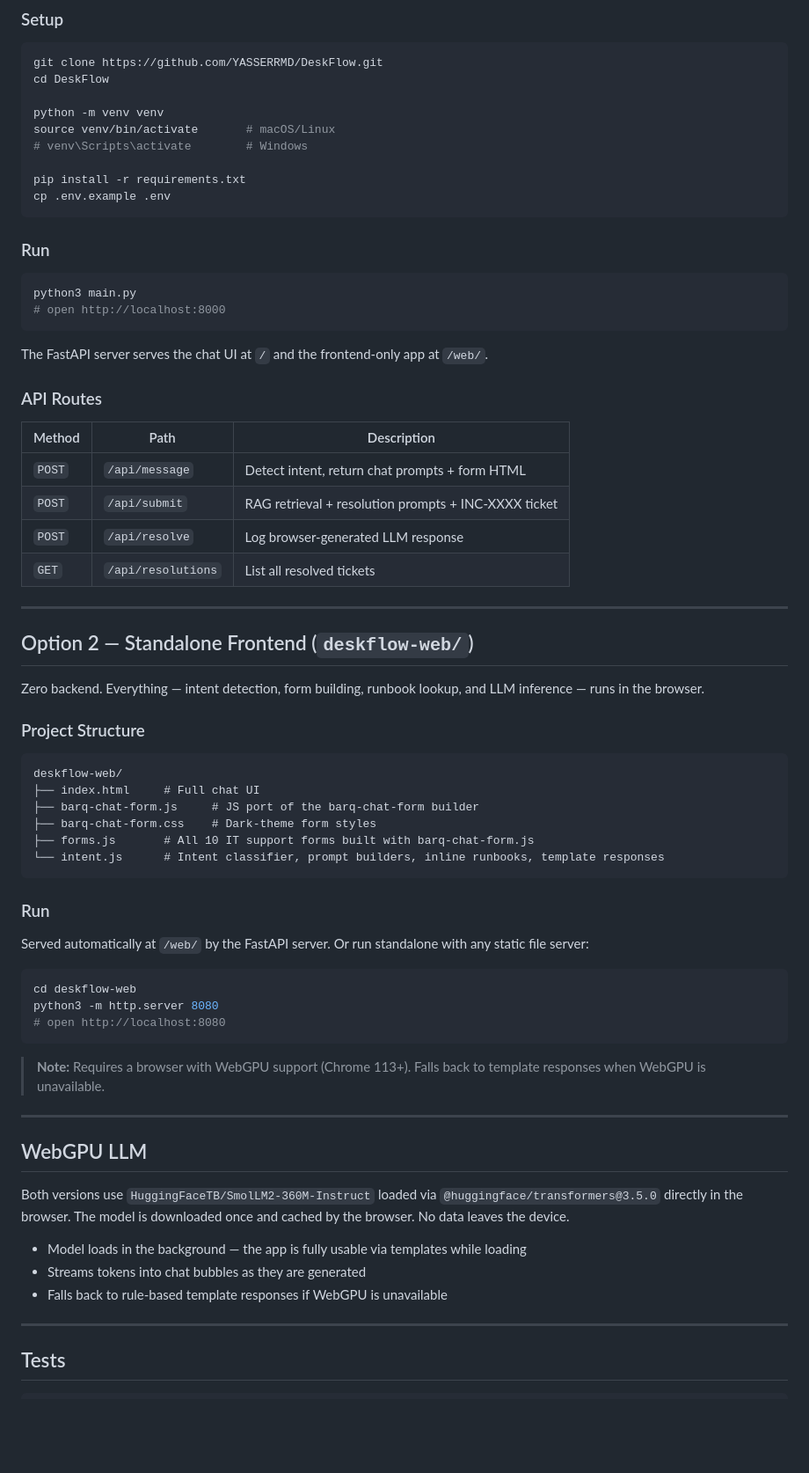
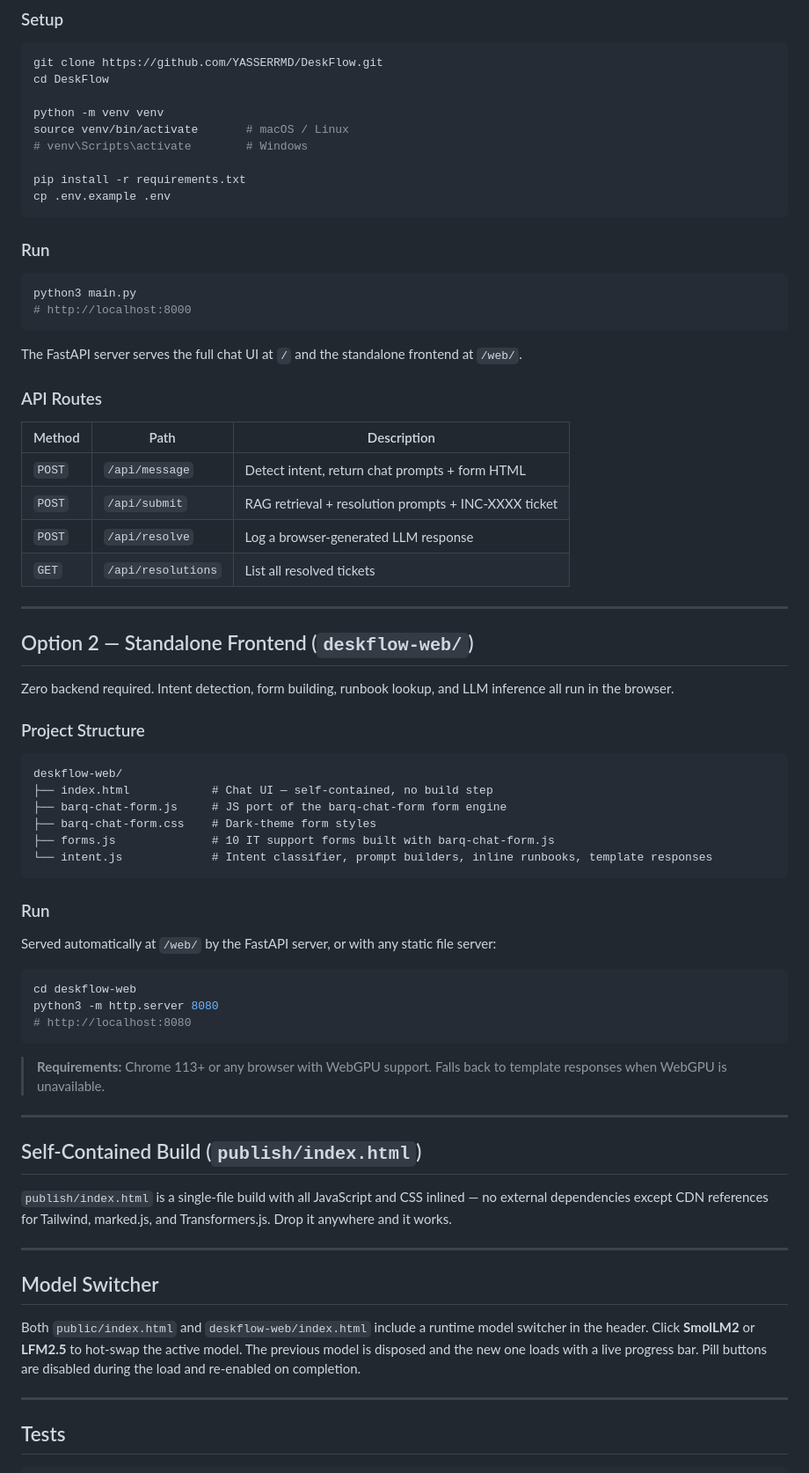
Before and after one commit to YASSERRMD/DeskFlow, a Markdown page: README.md, the part around one of its changes. Shown at 88% size. GitHub-like rendering; blank space fills up the shorter version.

````diff
--- a/README.md
+++ b/README.md
@@ -98,7 +137,7 @@ git clone https://github.com/YASSERRMD/DeskFlow.git
 cd DeskFlow
 
 python -m venv venv
-source venv/bin/activate       # macOS/Linux
+source venv/bin/activate       # macOS / Linux
 # venv\Scripts\activate        # Windows
 
 pip install -r requirements.txt
@@ -109,10 +148,10 @@ cp .env.example .env
 
 ```bash
 python3 main.py
-# open http://localhost:8000
+# http://localhost:8000
 ```
 
-The FastAPI server serves the chat UI at `/` and the frontend-only app at `/web/`.
+The FastAPI server serves the full chat UI at `/` and the standalone frontend at `/web/`.
 
 ### API Routes
 
@@ -120,47 +159,49 @@ The FastAPI server serves the chat UI at `/` and the frontend-only app at `/web/
 |--------|------|-------------|
 | `POST` | `/api/message` | Detect intent, return chat prompts + form HTML |
 | `POST` | `/api/submit` | RAG retrieval + resolution prompts + INC-XXXX ticket |
-| `POST` | `/api/resolve` | Log browser-generated LLM response |
+| `POST` | `/api/resolve` | Log a browser-generated LLM response |
 | `GET`  | `/api/resolutions` | List all resolved tickets |
 
 ---
 
 ## Option 2 — Standalone Frontend (`deskflow-web/`)
 
-Zero backend. Everything — intent detection, form building, runbook lookup, and LLM inference — runs in the browser.
+Zero backend required. Intent detection, form building, runbook lookup, and LLM inference all run in the browser.
 
 ### Project Structure
 
 ```
 deskflow-web/
-├── index.html     # Full chat UI
-├── barq-chat-form.js     # JS port of the barq-chat-form builder
+├── index.html            # Chat UI — self-contained, no build step
+├── barq-chat-form.js     # JS port of the barq-chat-form form engine
 ├── barq-chat-form.css    # Dark-theme form styles
-├── forms.js       # All 10 IT support forms built with barq-chat-form.js
-└── intent.js      # Intent classifier, prompt builders, inline runbooks, template responses
+├── forms.js              # 10 IT support forms built with barq-chat-form.js
+└── intent.js             # Intent classifier, prompt builders, inline runbooks, template responses
 ```
 
 ### Run
 
-Served automatically at `/web/` by the FastAPI server. Or run standalone with any static file server:
+Served automatically at `/web/` by the FastAPI server, or with any static file server:
 
 ```bash
 cd deskflow-web
 python3 -m http.server 8080
-# open http://localhost:8080
+# http://localhost:8080
 ```
 
-> **Note:** Requires a browser with WebGPU support (Chrome 113+). Falls back to template responses when WebGPU is unavailable.
+> **Requirements:** Chrome 113+ or any browser with WebGPU support. Falls back to template responses when WebGPU is unavailable.
 
 ---
 
-## WebGPU LLM
+## Self-Contained Build (`publish/index.html`)
 
-Both versions use `HuggingFaceTB/SmolLM2-360M-Instruct` loaded via `@huggingface/transformers@3.5.0` directly in the browser. The model is downloaded once and cached by the browser. No data leaves the device.
+`publish/index.html` is a single-file build with all JavaScript and CSS inlined — no external dependencies except CDN references for Tailwind, marked.js, and Transformers.js. Drop it anywhere and it works.
 
-- Model loads in the background — the app is fully usable via templates while loading
-- Streams tokens into chat bubbles as they are generated
-- Falls back to rule-based template responses if WebGPU is unavailable
+---
+
+## Model Switcher
+
+Both `public/index.html` and `deskflow-web/index.html` include a runtime model switcher in the header. Click **SmolLM2** or **LFM2.5** to hot-swap the active model. The previous model is disposed and the new one loads with a live progress bar. Pill buttons are disabled during the load and re-enabled on completion.
 
 ---
 
````
Also changed, not shown: other parts of README.md (+80 -27 lines).
